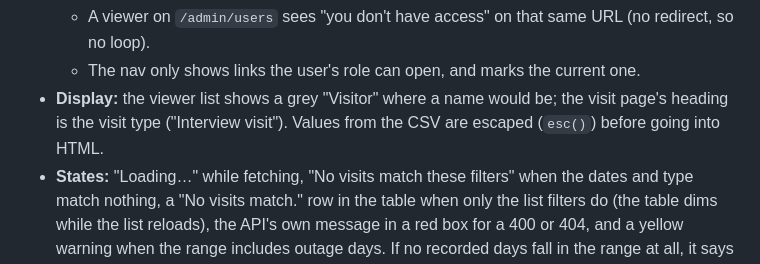
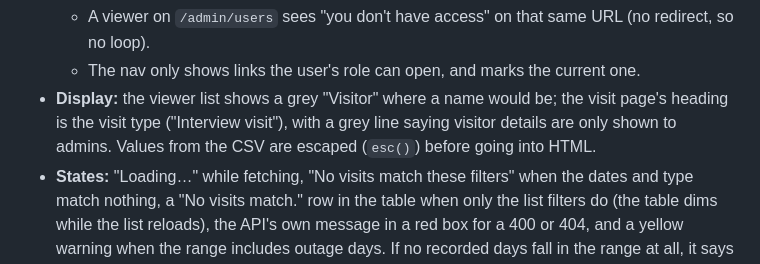
Before and after one commit to spitfiresb/lobby-visits, a Markdown page: ARCHITECTURE.md, the part around the change. Drawn GitHub-style.

Commit message:
Describe the viewer's admin-only line in ARCHITECTURE.md

```diff
--- a/ARCHITECTURE.md
+++ b/ARCHITECTURE.md
@@ -124,7 +124,7 @@ Signup and login accept JSON (curl, `fetch`) or a plain form post. Every error,
   - A 401 sends you to `/login?next=<this page>`, and you return there after signing in. `nextPage()` resolves `next` with the browser's URL parser and only follows it if it stays on this site, so `//evil`, `/\evil` and tab or newline tricks all land on `/visits`.
   - A viewer on `/admin/users` sees "you don't have access" on that same URL (no redirect, so no loop).
   - The nav only shows links the user's role can open, and marks the current one.
-- **Display:** the viewer list shows a grey "Visitor" where a name would be; the visit page's heading is the visit type ("Interview visit"). Values from the CSV are escaped (`esc()`) before going into HTML.
+- **Display:** the viewer list shows a grey "Visitor" where a name would be; the visit page's heading is the visit type ("Interview visit"), with a grey line saying visitor details are only shown to admins. Values from the CSV are escaped (`esc()`) before going into HTML.
 - **States:** "Loading…" while fetching, "No visits match these filters" when the dates and type match nothing, a "No visits match." row in the table when only the list filters do (the table dims while the list reloads), the API's own message in a red box for a 400 or 404, and a yellow warning when the range includes outage days. If no recorded days fall in the range at all, it says "No data was recorded for these dates" instead of "No visits".
 
 ## Where security lives
```
